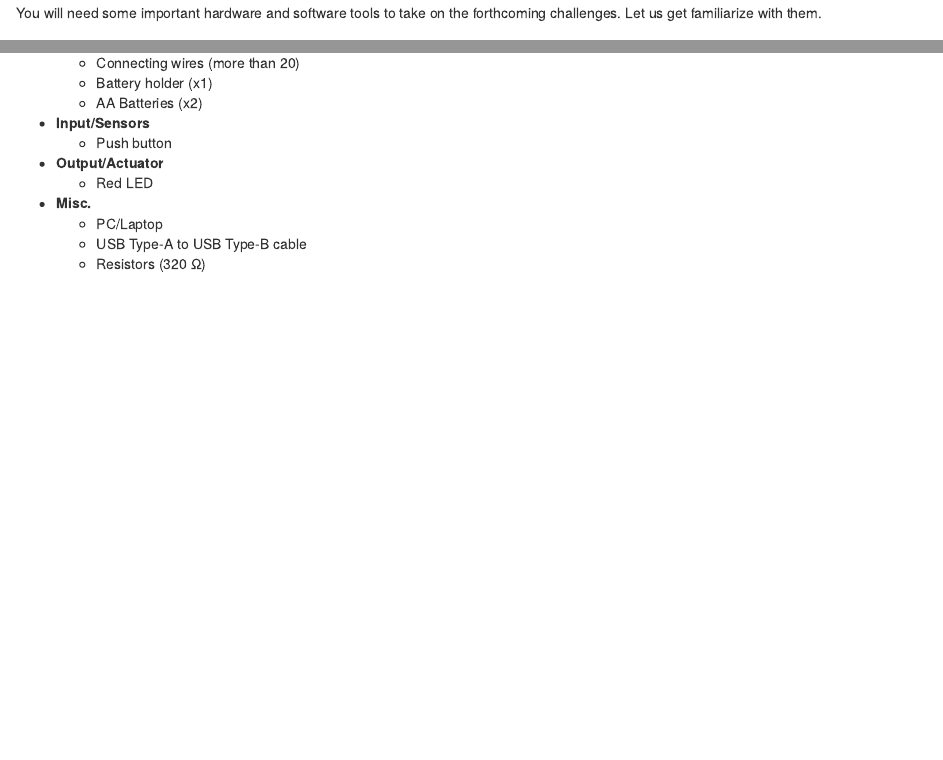
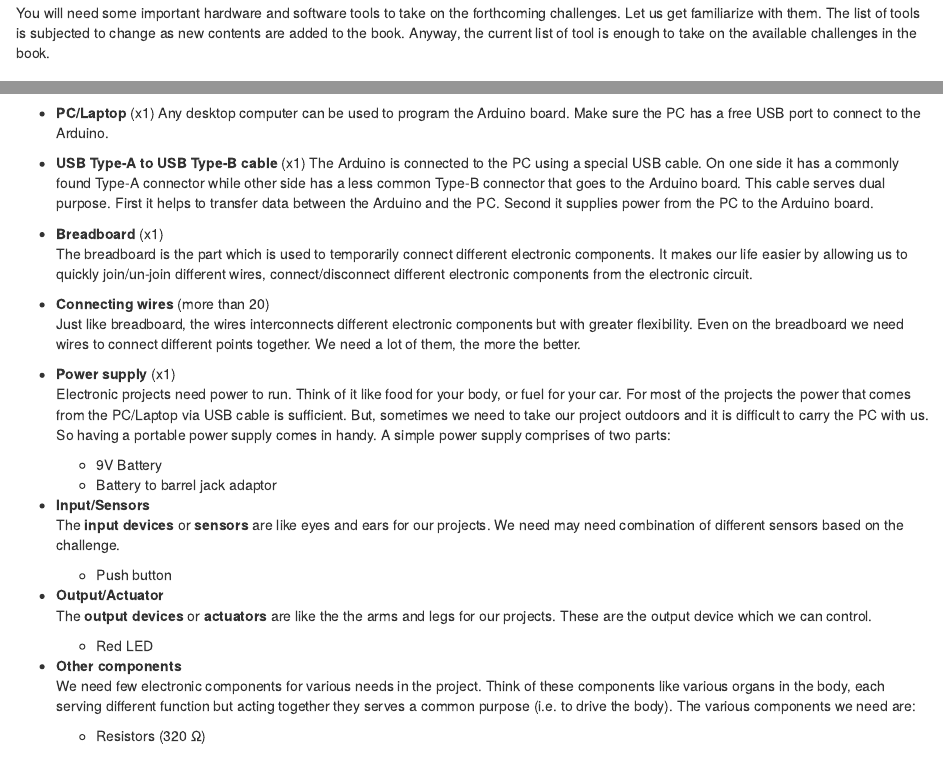
Before and after one commit to kulbhushanchand/ArduinoWorkshopForKids, an R Markdown document (02-tools-required.Rmd): the page in a window 1100 px wide, from 60 px down, and a second part further down, joined at a grey line. Rendered offline with R 4.5, knitr and Pandoc, with nearby package versions; drawn as R Markdown's standard HTML page in place of the format the file asks for.

Commit message:
docs: update content

```diff
--- a/02-tools-required.Rmd
+++ b/02-tools-required.Rmd
@@ -2 +2,2 @@
 
+You will need some important hardware and software tools to take on the forthcoming challenges. Let us get familiarize with them. The list of tools is subjected to change as new contents are added to the book. Anyway, the current list of tool is enough to take on the available challenges in the book.
@@ -13,3 +9,0 @@
-  - Connecting wires (more than 20)
-  - Battery holder (x1)
-  - AA Batteries (x2)
@@ -16,16 +13,36 @@
+- **PC/Laptop** (x1)
+  Any desktop computer can be used to program the Arduino board. Make sure the PC has a free USB port to connect to the Arduino.
+
+- **USB Type-A to USB Type-B cable** (x1)
+  The Arduino is connected to the PC using a special USB cable. On one side it has a commonly found Type-A connector while other side has a less common Type-B connector that goes to the Arduino board. This cable serves dual purpose. First it helps to transfer data between the Arduino and the PC. Second it supplies power from the PC to the Arduino board.
+
+- **Breadboard**  (x1)
+  The breadboard is the part which is used to temporarily connect different electronic components. It makes our life easier by allowing us to quickly join/un-join different wires, connect/disconnect different electronic components from the electronic circuit.
+
+- **Connecting wires** (more than 20)
+  Just like breadboard, the wires interconnects different electronic components but with greater flexibility. Even on the breadboard we need wires to connect different points together. We need a lot of them, the more the better.
+
+- **Power supply** (x1)
+  Electronic projects need power to run. Think of it like food for your body, or fuel for your car. For most of the projects the power that comes from the PC/Laptop via USB cable is sufficient. But, sometimes we need to take our project outdoors and it is difficult to carry the PC with us. So having a portable power supply comes in handy. A simple power supply comprises of two parts:
+  - 9V Battery
+  - Battery to barrel jack adaptor
 
 - **Input/Sensors**
+  The **input devices** or **sensors** are like eyes and ears for our projects. We need may need combination of different sensors based on the challenge.
   - Push button
 
 - **Output/Actuator**
+  The **output devices** or **actuators** are like the the arms and legs for our projects. These are the output device which we can control.
   - Red LED
 
-- **Misc.**
-  - PC/Laptop
-  - USB Type-A to USB Type-B cable
+- **Other components**
+  We need few electronic components for various needs in the project. Think of these components like various organs in the body, each serving different function but acting together they serves a common purpose (i.e. to drive the body). The various components we need are:
   - Resistors (320 Ω)
 
 
 ## Software tools 🖥️
 
+
+
+
 - Arduino IDE
```
Also changed, not shown: 01-what-is-arduino.Rmd (+1 -1 lines), index.Rmd (+5 -5 lines), 02-tools-required.Rmd (11 more changed lines).
